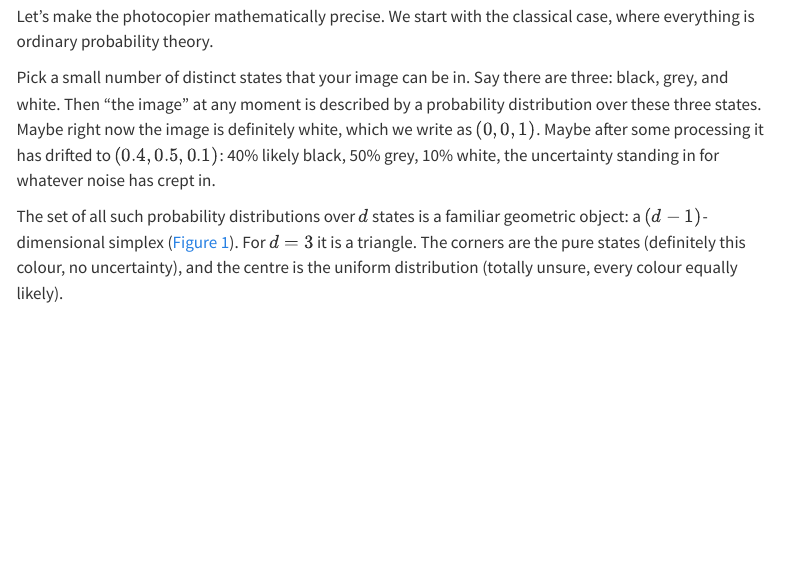
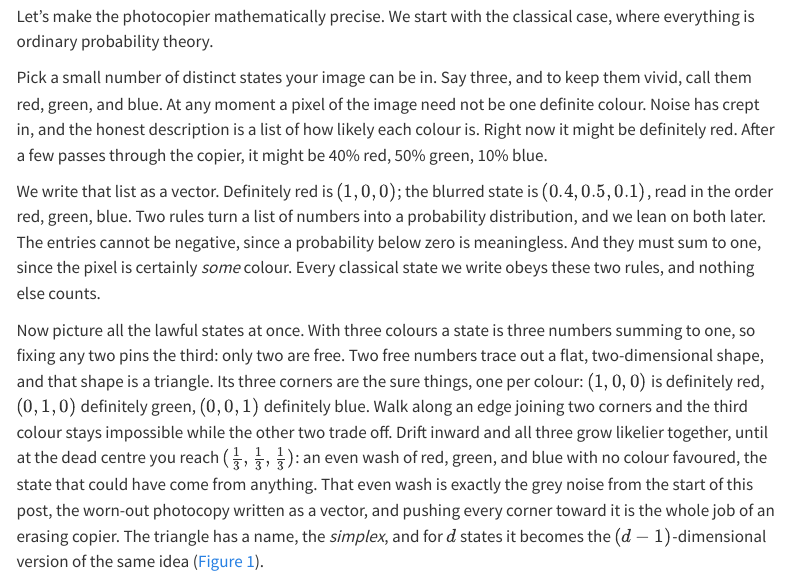
Before and after one commit to Florian2Richter/florian2richter.github.io, a Quarto document (posts/clifford-roots/index.qmd): the page in a window 1100 px wide, from 1290 px down. Rendered offline with R 4.5, knitr and Pandoc in place of Quarto, with nearby package versions; menus at the side of the page are left out.

Commit message:
Recolour the classical example to red/green/blue with a grey centre
Replace the black/grey/white states, where grey reads as a blend rather
than a pure corner, with three distinct colours. Make the maximally
mixed centre the grey noise from the hook, tying the simplex centre back
to the opening image. Expand the passage: state the two rules that make
a vector a probability distribution, and walk the triangle's corners,
edges, and centre before naming the simplex.

https://claude.ai/code/session_01CExUHwYptEAQg9ZF2T18k6

```diff
--- a/posts/clifford-roots/index.qmd
+++ b/posts/clifford-roots/index.qmd
@@ -92,19 +92,36 @@ turns out, if you sit with it, to be unreasonably beautiful.
 Let's make the photocopier mathematically precise. We start with the
 classical case, where everything is ordinary probability theory.
 
-Pick a small number of distinct states that your image can be in. Say
-there are three: black, grey, and white. Then "the image" at any
-moment is described by a probability distribution over these three
-states. Maybe right now the image is definitely white, which we write
-as $(0, 0, 1)$. Maybe after some processing it has drifted to
-$(0.4, 0.5, 0.1)$: 40% likely black, 50% grey, 10% white, the
-uncertainty standing in for whatever noise has crept in.
+Pick a small number of distinct states your image can be in. Say
+three, and to keep them vivid, call them red, green, and blue. At any
+moment a pixel of the image need not be one definite colour. Noise has
+crept in, and the honest description is a list of how likely each
+colour is. Right now it might be definitely red. After a few passes
+through the copier, it might be 40% red, 50% green, 10% blue.
 
-The set of all such probability distributions over $d$ states is a
-familiar geometric object: a $(d - 1)$-dimensional simplex
-(@fig-simplex-d3). For $d = 3$ it is a triangle. The corners are the
-pure states (definitely this colour, no uncertainty), and the centre is
-the uniform distribution (totally unsure, every colour equally likely).
+We write that list as a vector. Definitely red is $(1, 0, 0)$; the
+blurred state is $(0.4, 0.5, 0.1)$, read in the order red, green, blue.
+Two rules turn a list of numbers into a probability distribution, and
+we lean on both later. The entries cannot be negative, since a
+probability below zero is meaningless. And they must sum to one, since
+the pixel is certainly *some* colour. Every classical state we write
+obeys these two rules, and nothing else counts.
+
+Now picture all the lawful states at once. With three colours a state
+is three numbers summing to one, so fixing any two pins the third: only
+two are free. Two free numbers trace out a flat, two-dimensional shape,
+and that shape is a triangle. Its three corners are the sure things,
+one per colour: $(1,0,0)$ is definitely red, $(0,1,0)$ definitely
+green, $(0,0,1)$ definitely blue. Walk along an edge joining two
+corners and the third colour stays impossible while the other two trade
+off. Drift inward and all three grow likelier together, until at the
+dead centre you reach $(\tfrac13, \tfrac13, \tfrac13)$: an even wash of
+red, green, and blue with no colour favoured, the state that could have
+come from anything. That even wash is exactly the grey noise from the
+start of this post, the worn-out photocopy written as a vector, and
+pushing every corner toward it is the whole job of an erasing copier.
+The triangle has a name, the *simplex*, and for $d$ states it becomes
+the $(d-1)$-dimensional version of the same idea (@fig-simplex-d3).
 
 ::: {#fig-simplex-d3}
 
```
